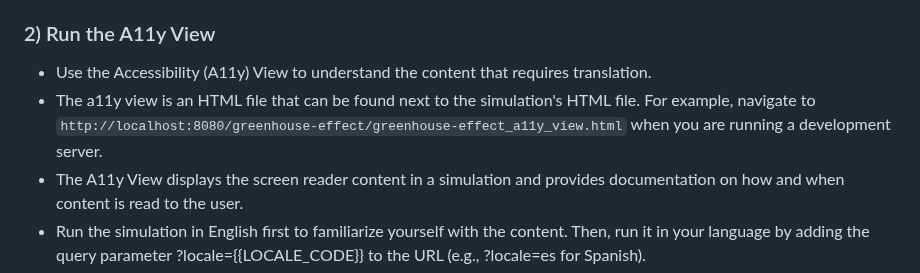
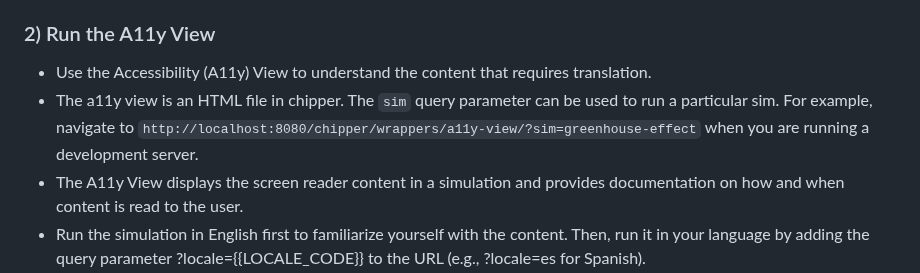
Before and after one commit to phetsims/phet-info, a Markdown page: doc/fluent-translation-guide.md, the part around the change. Drawn GitHub-style.

```diff
--- a/doc/fluent-translation-guide.md
+++ b/doc/fluent-translation-guide.md
@@ -62,7 +62,7 @@ phetsims/scenery-phet/strings/FaucetNode_en.ftl
 
 ### 2) Run the A11y View
 - Use the Accessibility (A11y) View to understand the content that requires translation.
-- The a11y view is an HTML file that can be found next to the simulation's HTML file. For example, navigate to `http://localhost:8080/greenhouse-effect/greenhouse-effect_a11y_view.html` when you are running a development server.
+- The a11y view is an HTML file in chipper. The `sim` query parameter can be used to run a particular sim. For example, navigate to `http://localhost:8080/chipper/wrappers/a11y-view/?sim=greenhouse-effect` when you are running a development server.
 - The A11y View displays the screen reader content in a simulation and provides documentation on how and when content is read to the user.
 - Run the simulation in English first to familiarize yourself with the content. Then, run it in your language by adding the query parameter ?locale={{LOCALE_CODE}} to the URL (e.g., ?locale=es for Spanish).
 - If the simulation supports Voicing, enable it in the Preferences menu. Play with the simulation to test the Voicing content in context.
```
Also changed, not shown: doc/interactive-description-technical-guide.md (+3 -2 lines).
